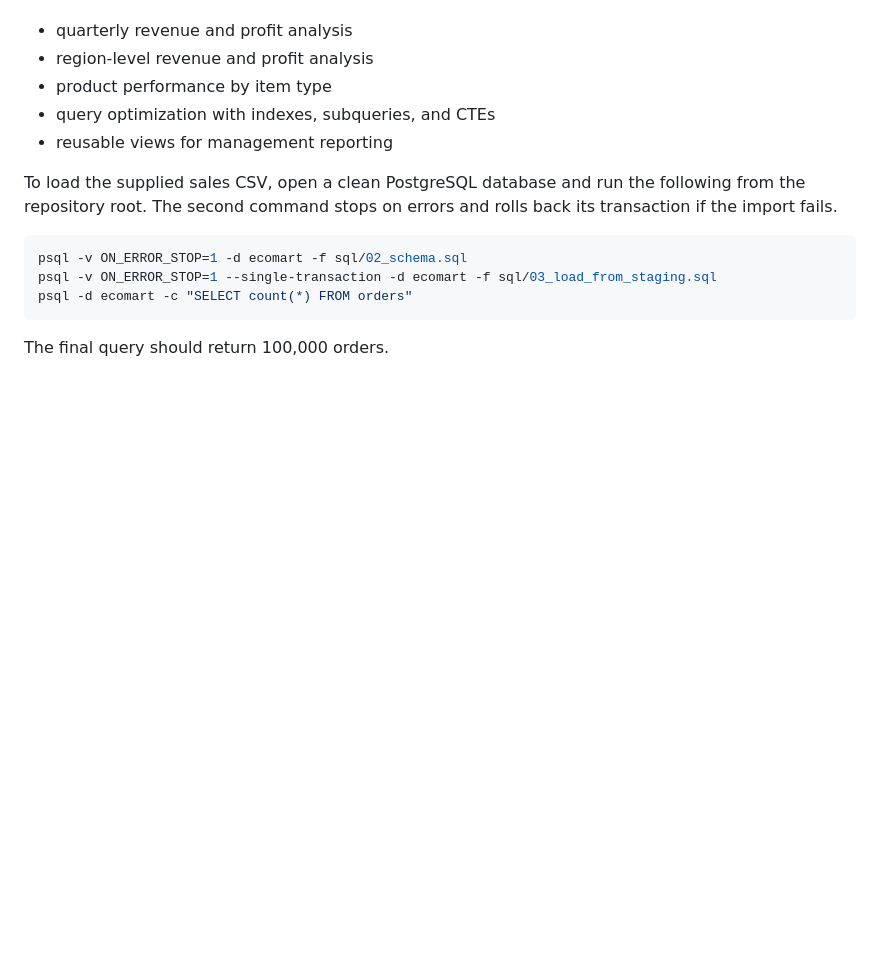
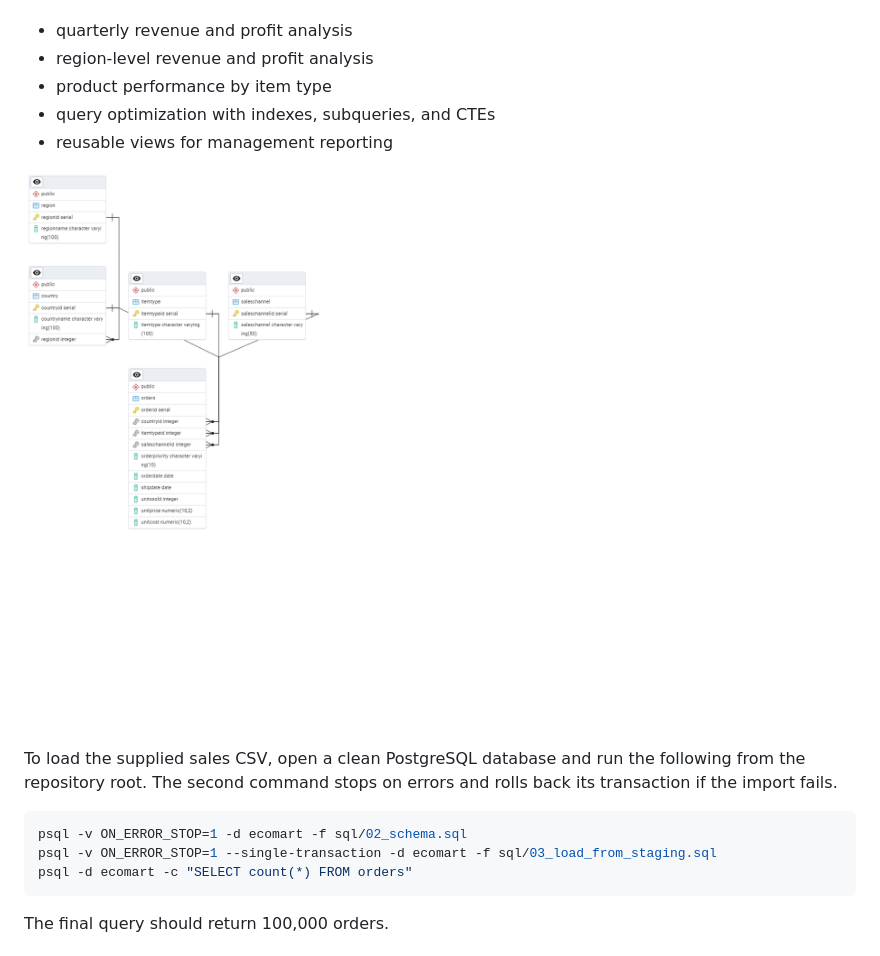
Before and after one commit to JesseCoggins/ecomart-relational-nosql-database-design, a Markdown page: README.md, the part around the change. Drawn GitHub-style; pictures changed too: assets/relational-schema.png (added); blank space fills up the shorter version.

Commit message:
Add the coursework database schema diagram

```diff
--- a/README.md
+++ b/README.md
@@ -41,6 +41,8 @@ The PostgreSQL design models EcoMart sales activity using `Region`, `Country`, `
 - query optimization with indexes, subqueries, and CTEs
 - reusable views for management reporting
 
+![EcoMart entity-relationship diagram showing the links from Orders to Country, ItemType and SalesChannel, and from Country to Region](assets/relational-schema.png)
+
 To load the supplied sales CSV, open a clean PostgreSQL database and run the following from the repository root. The second command stops on errors and rolls back its transaction if the import fails.
 
 ~~~shell
```
